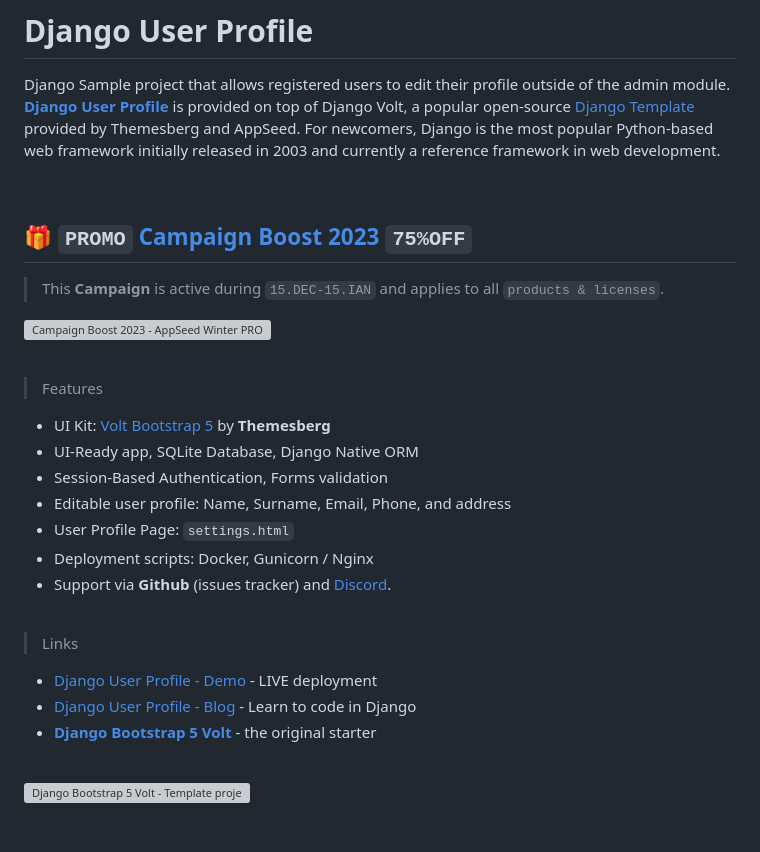
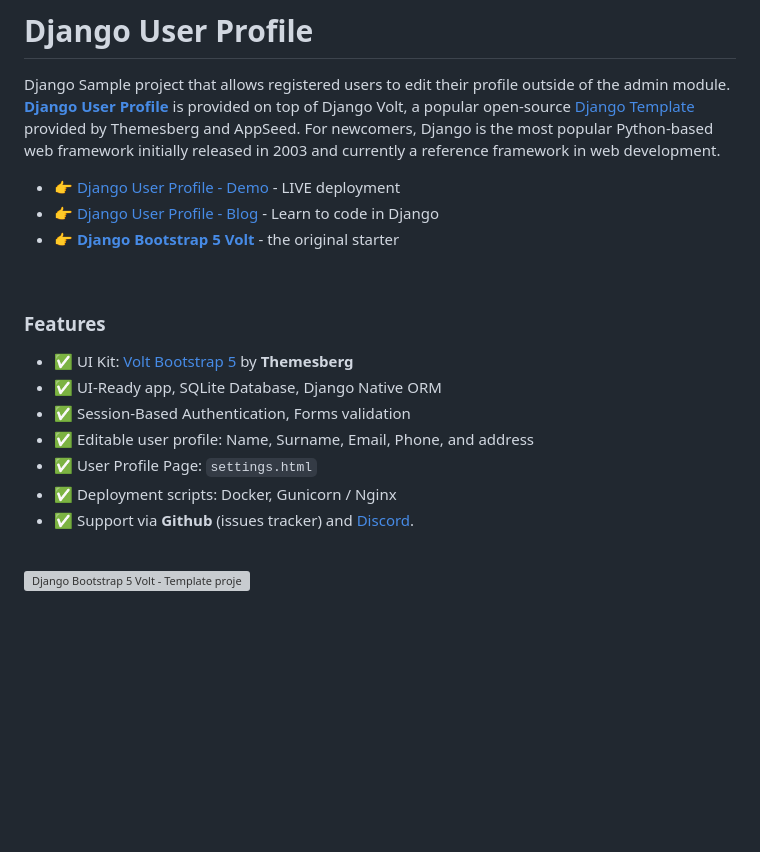
Before and after one commit to app-generator/sample-django-extended-user-profile, a Markdown page: README.md, the part around the change. Rendered like a GitHub page; blank space fills up the shorter version; grey boxes are pictures that could not be loaded.

```diff
--- a/README.md
+++ b/README.md
@@ -2,33 +2,21 @@
 
 Django Sample project that allows registered users to edit their profile outside of the admin module. **[Django User Profile](https://themesberg.com/blog/django/user-profile-tutorial)** is provided on top of Django Volt, a popular open-source [Django Template](https://themesberg.com/templates/django) provided by Themesberg and AppSeed. For newcomers, Django is the most popular Python-based web framework initially released in 2003 and currently a reference framework in web development.
 
-<br />
-
-## 🎁 `PROMO` [Campaign Boost 2023](https://appseed.us/discounts/) `75%OFF`
-
-> This **Campaign** is active during `15.DEC-15.IAN` and applies to all `products & licenses`.
-
-[![Campaign Boost 2023 - AppSeed Winter PROMO, 75%OFF (all products & licenses)](https://user-images.githubusercontent.com/51070104/210043076-17cf8879-1644-4c49-8f18-e268b215bd7f.jpg)](https://appseed.us/discounts/)
+- 👉 [Django User Profile - Demo](https://django-user-profile.appseed-srv1.com/) - LIVE deployment
+- 👉 [Django User Profile - Blog](https://themesberg.com/blog/django/user-profile-tutorial) - Learn to code in Django
+- 👉 **[Django Bootstrap 5 Volt](https://themesberg.com/product/django/volt-admin-dashboard-template)** - the original starter
 
 <br />
 
-> Features
+### Features
 
-- UI Kit: [Volt Bootstrap 5](https://themesberg.com/product/admin-dashboard/volt-bootstrap-5-dashboard) by **Themesberg**
-- UI-Ready app, SQLite Database, Django Native ORM
-- Session-Based Authentication, Forms validation
-- Editable user profile: Name, Surname, Email, Phone, and address
-- User Profile Page: `settings.html`
-- Deployment scripts: Docker, Gunicorn / Nginx
-- Support via **Github** (issues tracker) and [Discord](https://discord.gg/fZC6hup).
-
-<br />
-
-> Links
-
-- [Django User Profile - Demo](https://django-user-profile.appseed-srv1.com/) - LIVE deployment
-- [Django User Profile - Blog](https://themesberg.com/blog/django/user-profile-tutorial) - Learn to code in Django
-- **[Django Bootstrap 5 Volt](https://themesberg.com/product/django/volt-admin-dashboard-template)** - the original starter
+- ✅ UI Kit: [Volt Bootstrap 5](https://themesberg.com/product/admin-dashboard/volt-bootstrap-5-dashboard) by **Themesberg**
+- ✅ UI-Ready app, SQLite Database, Django Native ORM
+- ✅ Session-Based Authentication, Forms validation
+- ✅ Editable user profile: Name, Surname, Email, Phone, and address
+- ✅ User Profile Page: `settings.html`
+- ✅ Deployment scripts: Docker, Gunicorn / Nginx
+- ✅ Support via **Github** (issues tracker) and [Discord](https://discord.gg/fZC6hup).
 
 <br />
 
```
